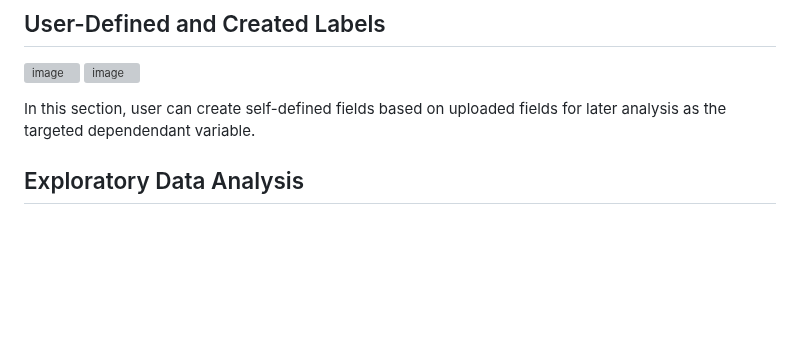
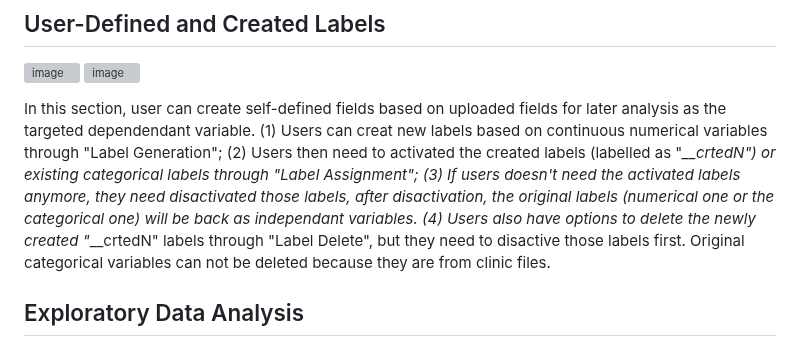
Before and after one commit to sii-scRNA-Seq/RNAcare, a Markdown page: README.md, the part around the change. Rendered like a GitHub page; blank space fills up the shorter version; grey boxes are pictures that could not be loaded.

```diff
--- a/README.md
+++ b/README.md
@@ -189,6 +189,10 @@ In this tab, user has option to choose shared cohort(s) to intergrate with, and
 ![image](https://github.com/sii-scRNA-Seq/RNA-CARE/assets/109546311/bbf5dbd2-4fb5-444a-be6c-610809f6b5d6)
 
 In this section, user can create self-defined fields based on uploaded fields for later analysis as the targeted dependendant variable.
+(1) Users can creat new labels based on continuous numerical variables through "Label Generation";
+(2) Users then need to activated the created labels (labelled as "*__crtedN") or existing categorical labels through "Label Assignment";
+(3) If users doesn't need the activated labels anymore, they need disactivated those labels, after disactivation, the original labels (numerical one or the categorical one) will be back as independant variables.
+(4) Users also have options to delete the newly created "*__crtedN" labels through "Label Delete", but they need to disactive those labels first. Original categorical variables can not be deleted because they are from clinic files.
 
 ## Exploratory Data Analysis
 EDA produces several plots, including interactive 2D plots for dimension reduction techniques like t-SNE and UMAP. Users can download corrected data for further analysis.
```
